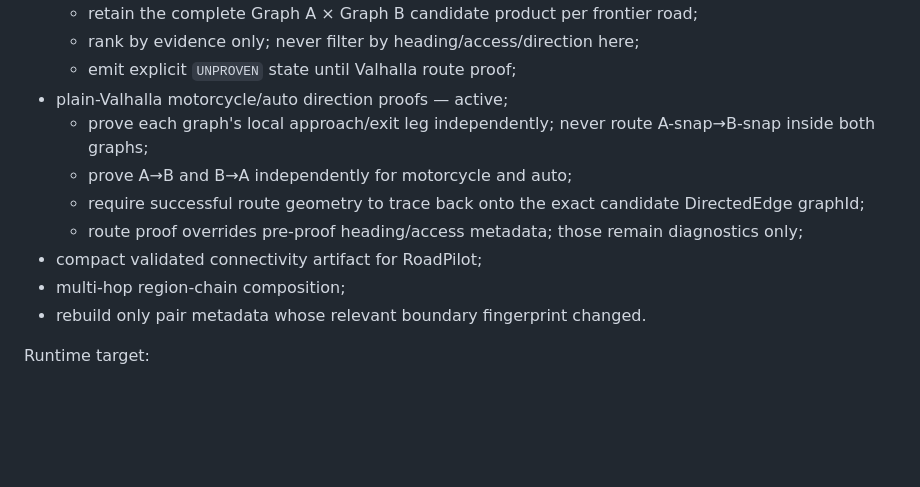
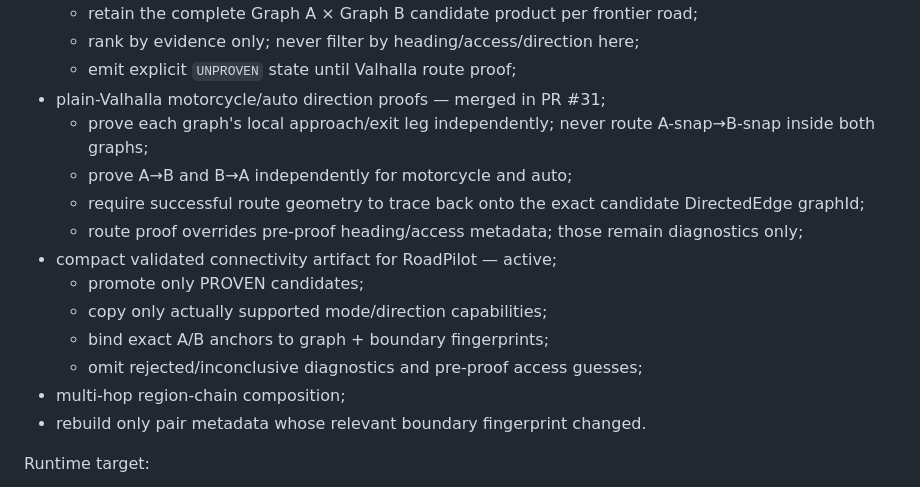
Before and after one commit to kandyman991/RoadPilot-Offline-Data, a Markdown page: ROADMAP.md, the part around the change. Drawn GitHub-style; blank space fills up the shorter version.

Commit message:
Advance roadmap to runtime connectivity artifact

```diff
--- a/ROADMAP.md
+++ b/ROADMAP.md
@@ -175,12 +175,16 @@ Milestones:
   - retain the complete Graph A × Graph B candidate product per frontier road;
   - rank by evidence only; never filter by heading/access/direction here;
   - emit explicit `UNPROVEN` state until Valhalla route proof;
-- plain-Valhalla motorcycle/auto direction proofs — active;
+- plain-Valhalla motorcycle/auto direction proofs — merged in PR #31;
   - prove each graph's local approach/exit leg independently; never route A-snap→B-snap inside both graphs;
   - prove A→B and B→A independently for motorcycle and auto;
   - require successful route geometry to trace back onto the exact candidate DirectedEdge graphId;
   - route proof overrides pre-proof heading/access metadata; those remain diagnostics only;
-- compact validated connectivity artifact for RoadPilot;
+- compact validated connectivity artifact for RoadPilot — active;
+  - promote only PROVEN candidates;
+  - copy only actually supported mode/direction capabilities;
+  - bind exact A/B anchors to graph + boundary fingerprints;
+  - omit rejected/inconclusive diagnostics and pre-proof access guesses;
 - multi-hop region-chain composition;
 - rebuild only pair metadata whose relevant boundary fingerprint changed.
 
```
